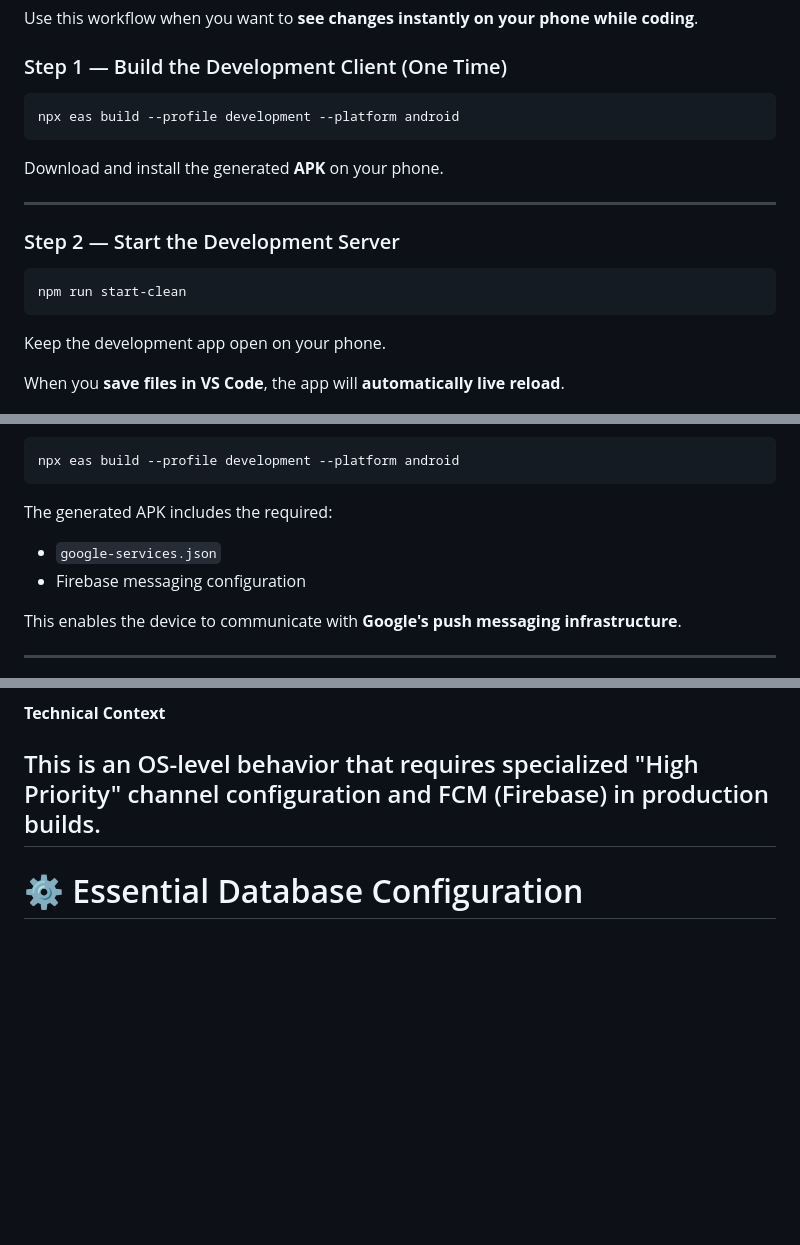
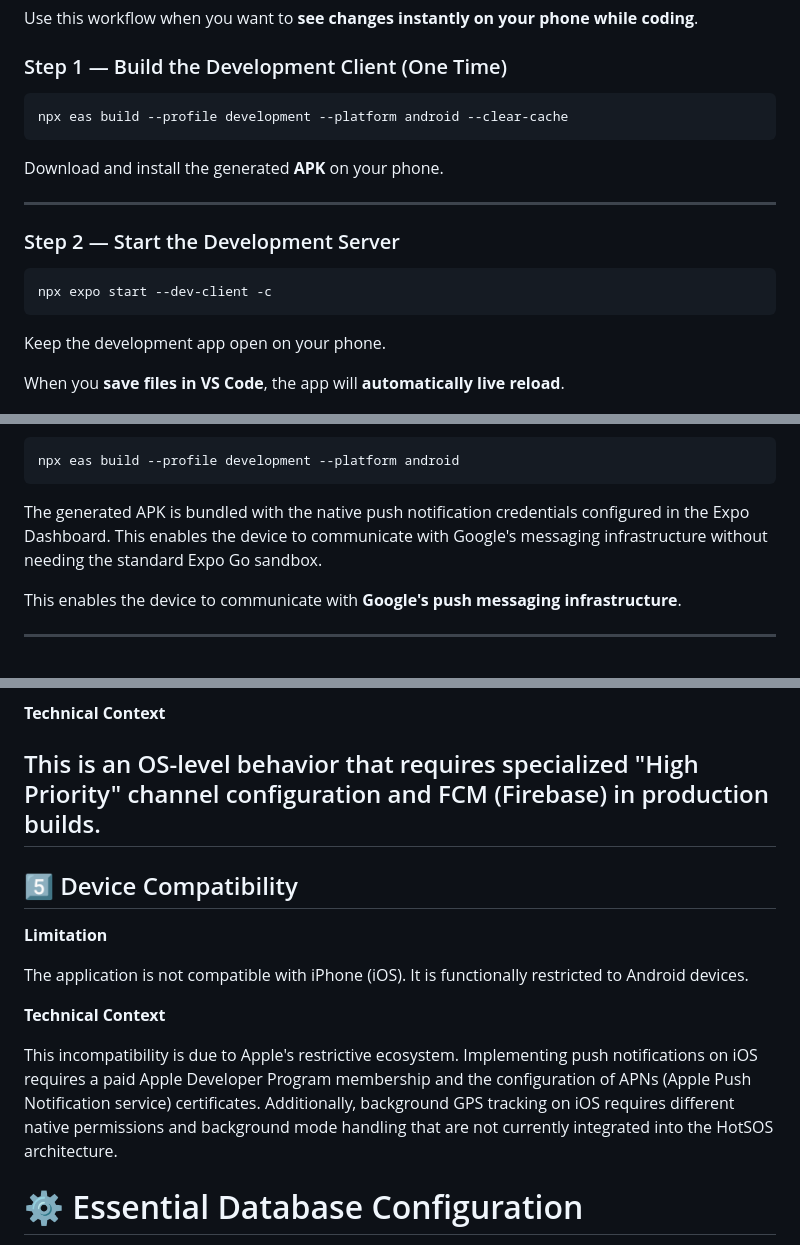
Before and after one commit to GNR22/HotSOS, a Markdown page: README.md, 3 parts joined by grey strips. Rendered like a GitHub page; blank space fills up the shorter version.

````diff
--- a/README.md
+++ b/README.md
@@ -111,7 +110,7 @@ Use this workflow when you want to **see changes instantly on your phone while c
 ### Step 1 — Build the Development Client (One Time)
 
 ```bash
-npx eas build --profile development --platform android
+npx eas build --profile development --platform android --clear-cache
 ```
 
 Download and install the generated **APK** on your phone.
@@ -121,7 +120,7 @@ Download and install the generated **APK** on your phone.
 ### Step 2 — Start the Development Server
 
 ```bash
-npm run start-clean
+npx expo start --dev-client -c
 ```
 
 Keep the development app open on your phone.
@@ -517,10 +516,7 @@ Testing requires building a **Custom Development Client**.
 npx eas build --profile development --platform android
 ```
 
-The generated APK includes the required:
-
-- `google-services.json`
-- Firebase messaging configuration
+The generated APK is bundled with the native push notification credentials configured in the Expo Dashboard. This enables the device to communicate with Google's messaging infrastructure without needing the standard Expo Go sandbox.
 
 This enables the device to communicate with **Google's push messaging infrastructure**.
 
@@ -572,6 +568,16 @@ On certain Android devices, aggressive battery saving may silence notifications
 
 ## This is an OS-level behavior that requires specialized "High Priority" channel configuration and FCM (Firebase) in production builds.
 
+## 5️⃣ Device Compatibility
+
+**Limitation**
+
+The application is not compatible with iPhone (iOS). It is functionally restricted to Android devices.
+
+**Technical Context**
+
+This incompatibility is due to Apple's restrictive ecosystem. Implementing push notifications on iOS requires a paid Apple Developer Program membership and the configuration of APNs (Apple Push Notification service) certificates. Additionally, background GPS tracking on iOS requires different native permissions and background mode handling that are not currently integrated into the HotSOS architecture.
+
 # ⚙️ Essential Database Configuration
 
 To enable **real-time updates** in the application, Supabase replication must be configured.
````
Also changed, not shown: other parts of README.md (+1 -2 lines).
